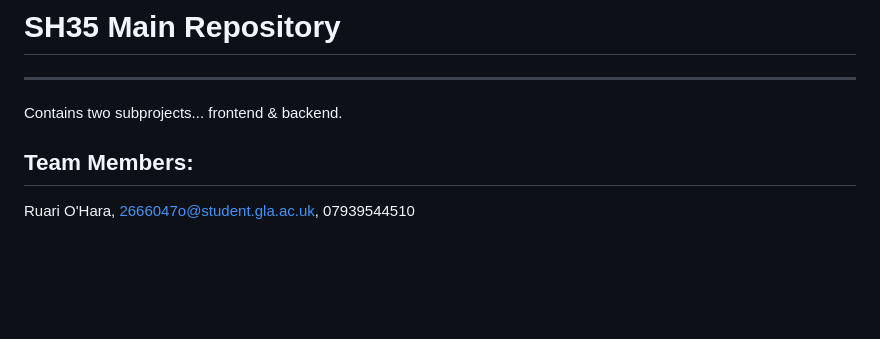
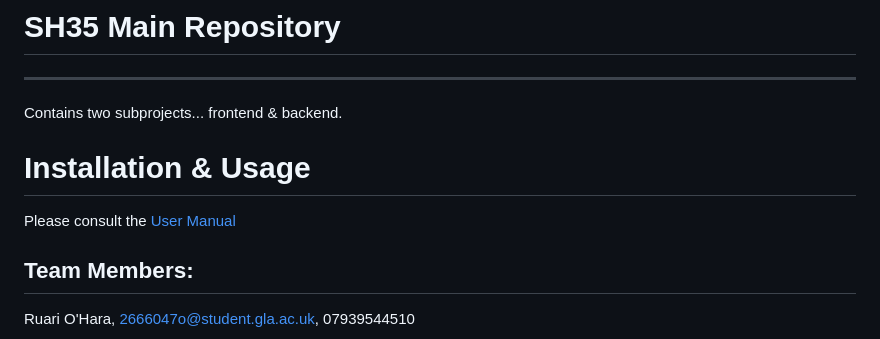
Before and after one commit to Geo-Query/GeoQuery, a Markdown page: README.md, the part around the change. Rendered like a GitHub page; blank space fills up the shorter version.

```diff
--- a/README.md
+++ b/README.md
@@ -3,6 +3,9 @@
 
 Contains two subprojects...
 frontend & backend.
+
+# Installation & Usage
+Please consult the [User Manual](manual.pdf)
 
 Team Members:
 ------------------
```
